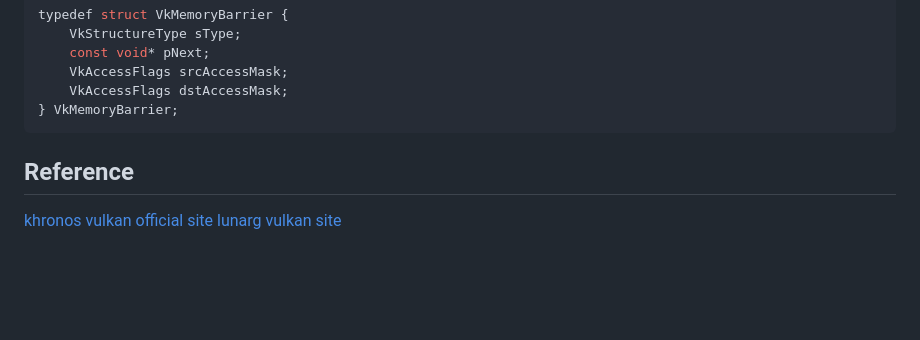
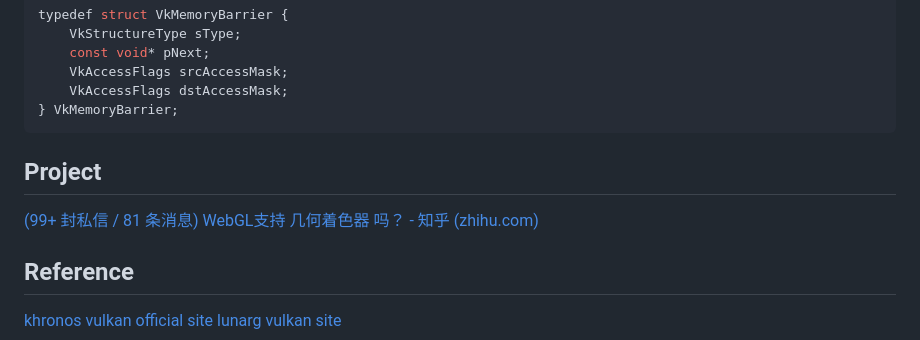
Before and after one commit to wegatron/zsw_note_v1, a Markdown page: vulkan.md, the part around the change. GitHub-like rendering; blank space fills up the shorter version.

```diff
--- a/vulkan.md
+++ b/vulkan.md
@@ -247,6 +247,11 @@ typedef struct VkMemoryBarrier {
 
 
 
+
+## Project
+
+[(99+ 封私信 / 81 条消息) WebGL支持 几何着色器 吗？ - 知乎 (zhihu.com)](https://www.zhihu.com/question/270018627/answer/2664089164)
+
 ## Reference
 [khronos vulkan official site](https://www.khronos.org/vulkan/)
 [lunarg vulkan site](https://vulkan.lunarg.com/doc/sdk/1.2.162.1/windows/tutorial/html/index.html)
```
Also changed, not shown: docker.md (+10 -0 lines).
